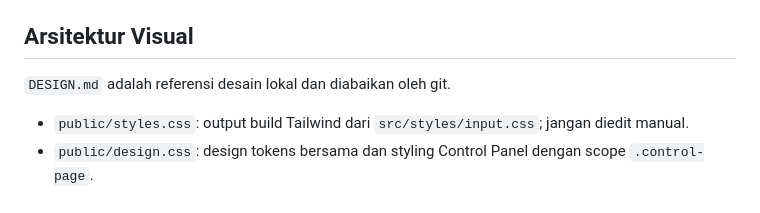
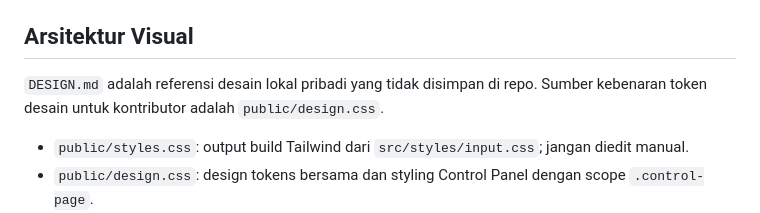
Before and after one commit to tyhad/LiveOverlay, a Markdown page: README.md, the part around the change. Rendered like a GitHub page.

Commit message:
docs: clarify local design reference

```diff
--- a/README.md
+++ b/README.md
@@ -66,7 +66,7 @@ Server akan aktif di: **`http://127.0.0.1:3000`**
 
 ## Arsitektur Visual
 
-`DESIGN.md` adalah referensi desain lokal dan diabaikan oleh git.
+`DESIGN.md` adalah referensi desain lokal pribadi yang tidak disimpan di repo. Sumber kebenaran token desain untuk kontributor adalah `public/design.css`.
 
 - `public/styles.css`: output build Tailwind dari `src/styles/input.css`; jangan diedit manual.
 - `public/design.css`: design tokens bersama dan styling Control Panel dengan scope `.control-page`.
```
Also changed, not shown: CHANGELOG.md (+2 -2 lines).
